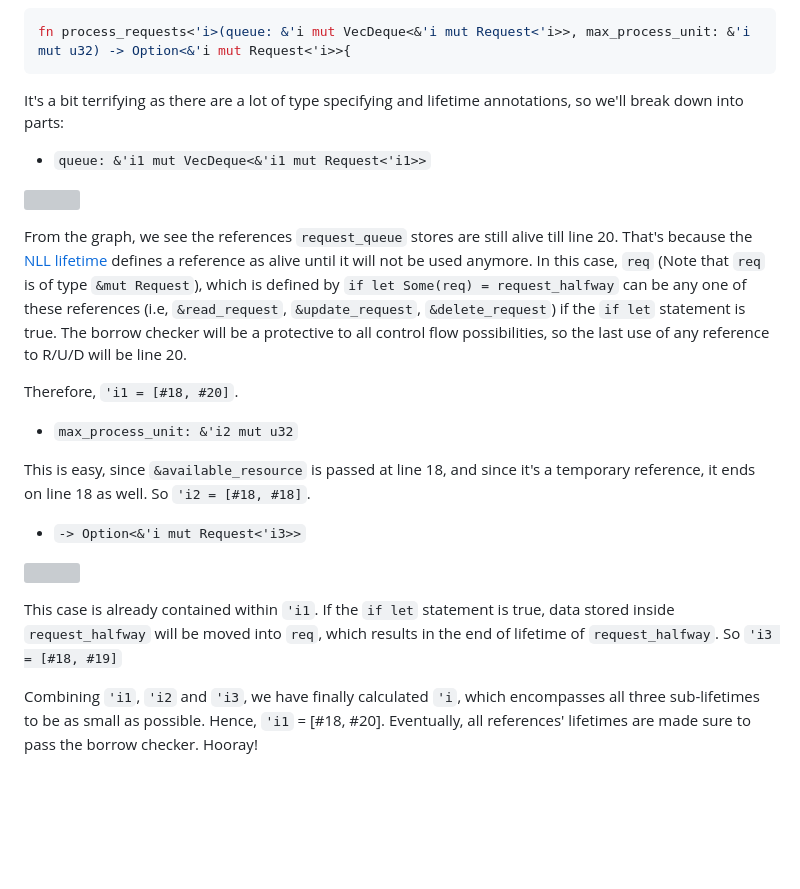
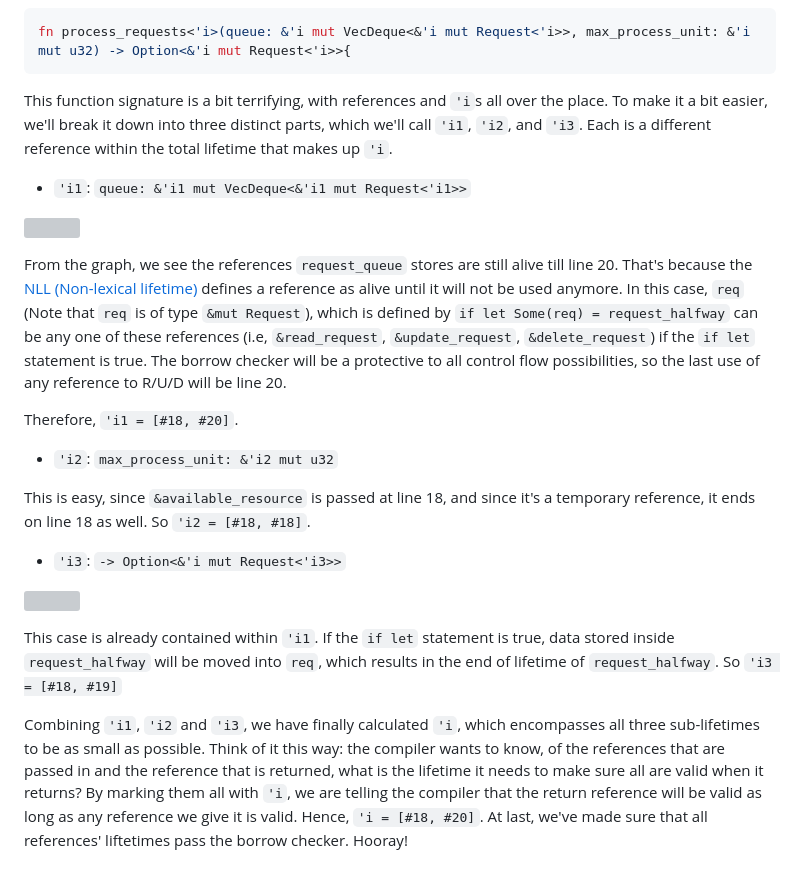
Before and after one commit to Alaric617R/Rust-Blog, a Markdown page: lifetimeComplex6-4.md, the part around the change. GitHub-like rendering; blank space fills up the shorter version; grey boxes are pictures that could not be loaded.

Commit message:
'i1/2/3 explanation lengthened a bit. May edit more later to clarify further

````diff
--- a/lifetimeComplex6-4.md
+++ b/lifetimeComplex6-4.md
@@ -344,26 +344,26 @@ We called `process_requests()` on line 18 --- let's have a closer look how the l
 fn process_requests<'i>(queue: &'i mut VecDeque<&'i mut Request<'i>>, max_process_unit: &'i mut u32) -> Option<&'i mut Request<'i>>{
 ```
 
-It's a bit terrifying as there are a lot of type specifying and lifetime annotations, so we'll break down into parts:
+This function signature is a bit terrifying, with references and `'i`s all over the place. To make it a bit easier, we'll break it down into three distinct parts, which we'll call `'i1`, `'i2`, and `'i3`. Each is a different reference within the total lifetime that makes up `'i`.
 
-+ `queue: &'i1 mut VecDeque<&'i1 mut Request<'i1>>`
++ `'i1`: `queue: &'i1 mut VecDeque<&'i1 mut Request<'i1>>`
 
 ![](/Users/alaric66/Desktop/research/RustViz/Rust-blogs/2023-06-04-17-01-18-image.png)
 
-From the graph, we see the references `request_queue` stores are still alive till line 20. That's because the [NLL lifetime](https://stackoverflow.com/questions/50251487/what-are-non-lexical-lifetimes) defines a reference as alive until it will not be used anymore. In this case, `req` (Note that `req` is of type `&mut Request`), which is defined by `if let Some(req) = request_halfway` can be any one of these references (i.e, `&read_request`, `&update_request`, `&delete_request`) if the `if let` statement is true. The borrow checker will be a protective to all control flow possibilities, so the last use of any reference to R/U/D will be line 20.
+From the graph, we see the references `request_queue` stores are still alive till line 20. That's because the [NLL (Non-lexical lifetime)](https://stackoverflow.com/questions/50251487/what-are-non-lexical-lifetimes) defines a reference as alive until it will not be used anymore. In this case, `req` (Note that `req` is of type `&mut Request`), which is defined by `if let Some(req) = request_halfway` can be any one of these references (i.e, `&read_request`, `&update_request`, `&delete_request`) if the `if let` statement is true. The borrow checker will be a protective to all control flow possibilities, so the last use of any reference to R/U/D will be line 20.
 
 Therefore, `'i1 = [#18, #20]`.
 
-+ `max_process_unit: &'i2 mut u32`
++ `'i2`: `max_process_unit: &'i2 mut u32`
 
 This is easy, since `&available_resource` is passed at line 18, and since it's a temporary reference, it ends on line 18 as well. So `'i2 = [#18, #18]`.
 
-+ `-> Option<&'i mut Request<'i3>>`
++ `'i3`: `-> Option<&'i mut Request<'i3>>`
 
 ![](/Users/alaric66/Desktop/research/RustViz/Rust-blogs/2023-06-04-16-49-03-image.png)
 
 This case is already contained within `'i1`. If the `if let` statement is true, data stored inside `request_halfway` will be moved into `req`, which results in the end of lifetime of `request_halfway`. So `'i3 = [#18, #19]`
 
-Combining `'i1`, `'i2` and `'i3`, we have finally calculated `'i`, which encompasses all three sub-lifetimes to be as small as possible. Hence, `'i1` = [#18, #20]. Eventually, all references' lifetimes are made sure to pass the borrow checker. Hooray!
+Combining `'i1`, `'i2` and `'i3`, we have finally calculated `'i`, which encompasses all three sub-lifetimes to be as small as possible. Think of it this way: the compiler wants to know, of the references that are passed in and the reference that is returned, what is the lifetime it needs to make sure all are valid when it returns? By marking them all with `'i`, we are telling the compiler that the return reference will be valid as long as any reference we give it is valid. Hence, `'i = [#18, #20]`. At last, we've made sure that all references' liftetimes pass the borrow checker. Hooray!
 
 ###
````
